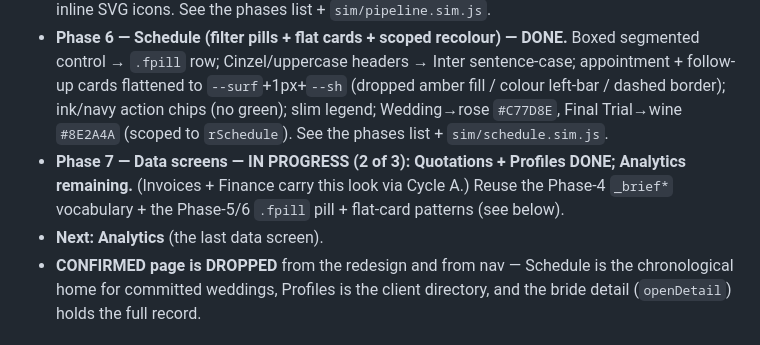
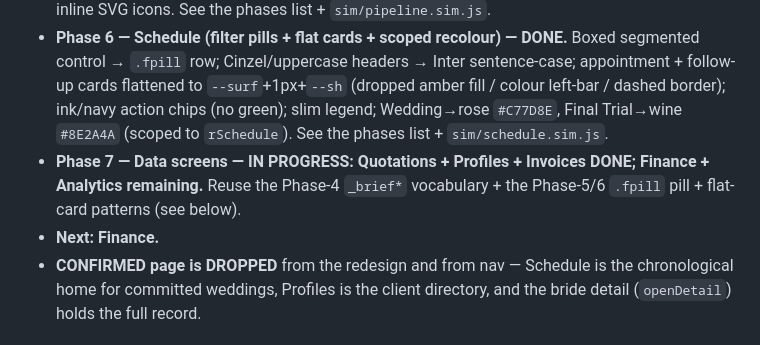
Before and after one commit to bulkymarcketing-blip/bisocrm, a Markdown page: CLAUDE.md, the part around one of its changes. Rendered like a GitHub page.

```diff
--- a/CLAUDE.md
+++ b/CLAUDE.md
@@ -92,8 +92,8 @@ White-background modern productivity app — “warm minimalism” (Linear / Thi
 - **Phase 4 — Today / Daily Brief (list-first rebuild + concept realign) — DONE.** Flat grouped lists sitting **directly on the canvas** (no cards), the **BISO brand mark** in the topbar on this screen, and **empty weekly sections hidden**. Phases 1–3 are CSS-only and already in the committed `index.html` — confirm with `grep -c -- --canvas index.html` (must be ≥ 1) before any further phase, so you build on them and don’t undo them.
 - **Phase 5 — Pipeline (stage pills + lighter cards) — DONE.** Stages-only (action widget dropped); lanes → a single-line `.spath` stage flow-path of `.fpill` pills with chevrons (`window._pipeStage`/`setPipeStage`, default first stage, active scrolled into view); `STAGES[2]/[3]` → "Visit Booked"/"Visited" (display-only); lighter flat cards with a navy CTA + inline SVG icons. See the phases list + `sim/pipeline.sim.js`.
 - **Phase 6 — Schedule (filter pills + flat cards + scoped recolour) — DONE.** Boxed segmented control → `.fpill` row; Cinzel/uppercase headers → Inter sentence-case; appointment + follow-up cards flattened to `--surf`+1px+`--sh` (dropped amber fill / colour left-bar / dashed border); ink/navy action chips (no green); slim legend; Wedding→rose `#C77D8E`, Final Trial→wine `#8E2A4A` (scoped to `rSchedule`). See the phases list + `sim/schedule.sim.js`.
-- **Phase 7 — Data screens — IN PROGRESS (2 of 3): Quotations + Profiles DONE; Analytics remaining.** (Invoices + Finance carry this look via Cycle A.) Reuse the Phase-4 `_brief*` vocabulary + the Phase-5/6 `.fpill` pill + flat-card patterns (see below).
-- **Next: Analytics** (the last data screen).
+- **Phase 7 — Data screens — IN PROGRESS: Quotations + Profiles + Invoices DONE; Finance + Analytics remaining.** Reuse the Phase-4 `_brief*` vocabulary + the Phase-5/6 `.fpill` pill + flat-card patterns (see below).
+- **Next: Finance.**
 - **CONFIRMED page is DROPPED** from the redesign and from nav — Schedule is the chronological home for committed weddings, Profiles is the client directory, and the bride detail (`openDetail`) holds the full record.
 
 ### The token system AS SHIPPED — do NOT revert
```
Also changed, not shown: other parts of CLAUDE.md (+2 -1 lines).
